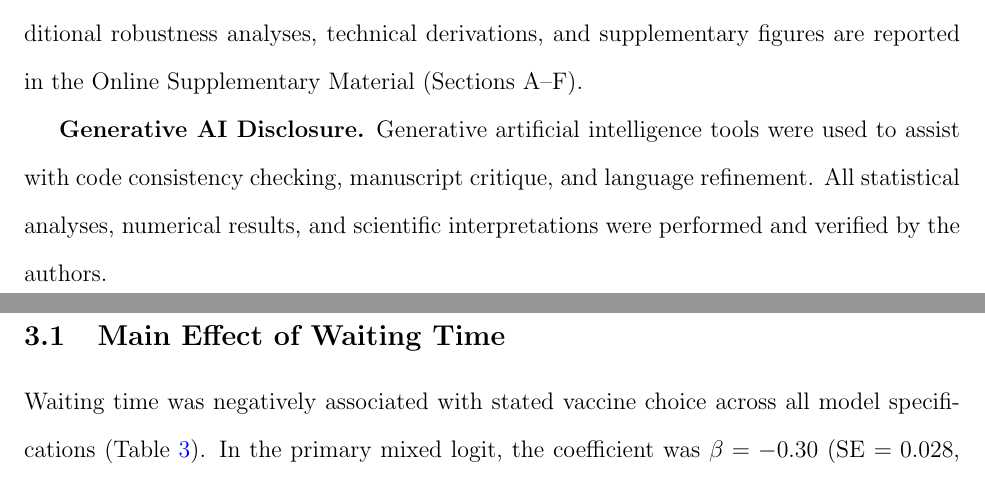
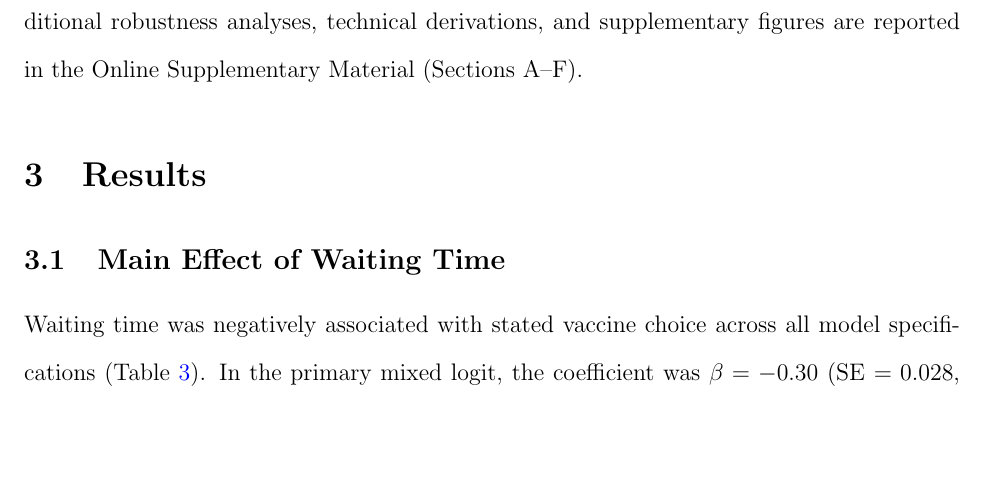
Before and after one commit to yichao2022/DelaySensitivity_VaccineChoice, a LaTeX paper (manuscript/main.tex): two parts of pages 12 and 13 of 43 before the commit and part of page 12 of 43 after it, the two joined at a grey line, cut so that both start at the same text, the shorter picture padded with empty space. Compiled offline with pdfLaTeX.

Commit message:
Cleanup: remove redundant Generative AI Disclosure from Methods and delete \newrefsection in Supplement

```diff
--- a/manuscript/main.tex
+++ b/manuscript/main.tex
@@ -177,11 +177,6 @@ To facilitate policy interpretation, we translated waiting-time sensitivity into
 
 All analyses were conducted in R using the \texttt{mlogit} package. The mixed logit was estimated with a normally distributed random coefficient on waiting time, 500 Halton draws, and respondent-level panel structure; full coefficient estimates are reported in Table~\ref{tab:main_model}. Additional robustness analyses, technical derivations, and supplementary figures are reported in the Online Supplementary Material (Sections~A--F).
 
-\textbf{Generative AI Disclosure.} Generative artificial intelligence tools were used to assist with code consistency checking, manuscript critique, and language refinement. All statistical analyses, numerical results, and scientific interpretations were performed and verified by the authors.
-
-
-
-
 \section{Results}\label{sec:results}
 \subsection{Main Effect of Waiting Time}
 
```
Also changed, not shown: manuscript/main.tex (1 more changed lines).
